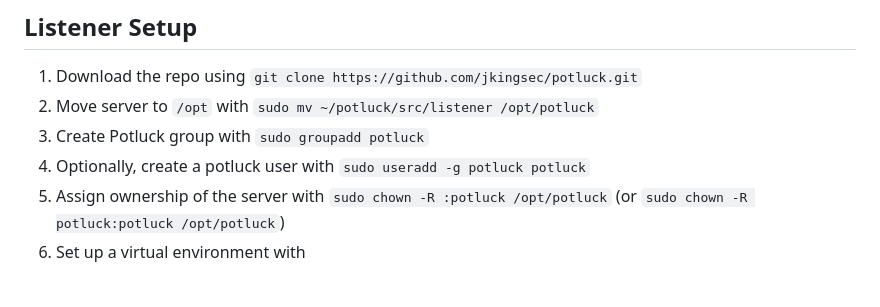
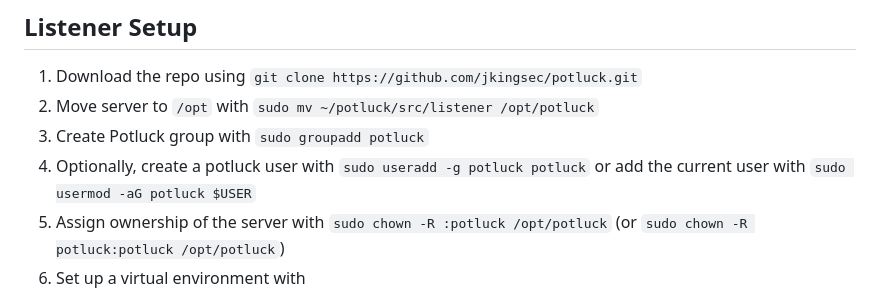
Before and after one commit to jkingsec/potluck, a Markdown page: INSTALL.md, the part around the change. Rendered like a GitHub page.

```diff
--- a/INSTALL.md
+++ b/INSTALL.md
@@ -31,7 +31,7 @@ Potluck is still early in development, many features have yet to be fully implem
 1. Download the repo using `git clone https://github.com/jkingsec/potluck.git`
 2. Move server to `/opt` with `sudo mv ~/potluck/src/listener /opt/potluck`
 3. Create Potluck group with `sudo groupadd potluck`
-4. Optionally, create a potluck user with `sudo useradd -g potluck potluck`
+4. Optionally, create a potluck user with `sudo useradd -g potluck potluck` or add the current user with `sudo usermod -aG potluck $USER`
 5. Assign ownership of the server with `sudo chown -R :potluck /opt/potluck` (or `sudo chown -R potluck:potluck /opt/potluck`)
 6. Set up a virtual environment with
   - `sudo apt-get install python3.10-venv`
```
